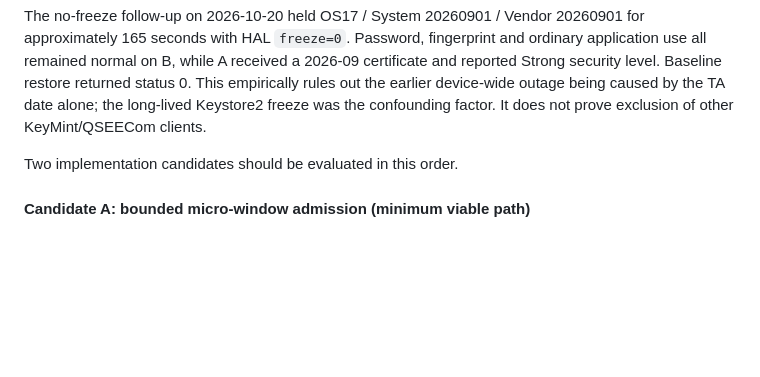
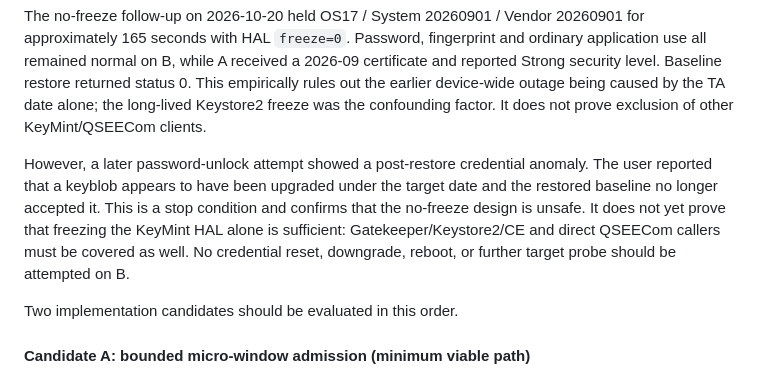
Before and after one commit to Andrea-lyz/ommega, a Markdown page: b-side/source/SPL-HOT-CHANGE-PLAN.md, the part around the change. Drawn GitHub-style; blank space fills up the shorter version.

Commit message:
docs(b): stop no-freeze SPL window after credential anomaly

```diff
--- a/b-side/source/SPL-HOT-CHANGE-PLAN.md
+++ b/b-side/source/SPL-HOT-CHANGE-PLAN.md
@@ -185,6 +185,14 @@ and ordinary application use all remained normal on B, while A received a
 status 0. This empirically rules out the earlier device-wide outage being caused
 by the TA date alone; the long-lived Keystore2 freeze was the confounding factor.
 It does not prove exclusion of other KeyMint/QSEECom clients.
+
+However, a later password-unlock attempt showed a post-restore credential
+anomaly. The user reported that a keyblob appears to have been upgraded under the
+target date and the restored baseline no longer accepted it. This is a stop
+condition and confirms that the no-freeze design is unsafe. It does not yet prove
+that freezing the KeyMint HAL alone is sufficient: Gatekeeper/Keystore2/CE and
+direct QSEECom callers must be covered as well. No credential reset, downgrade,
+reboot, or further target probe should be attempted on B.
 
 Two implementation candidates should be evaluated in this order.
 
```
